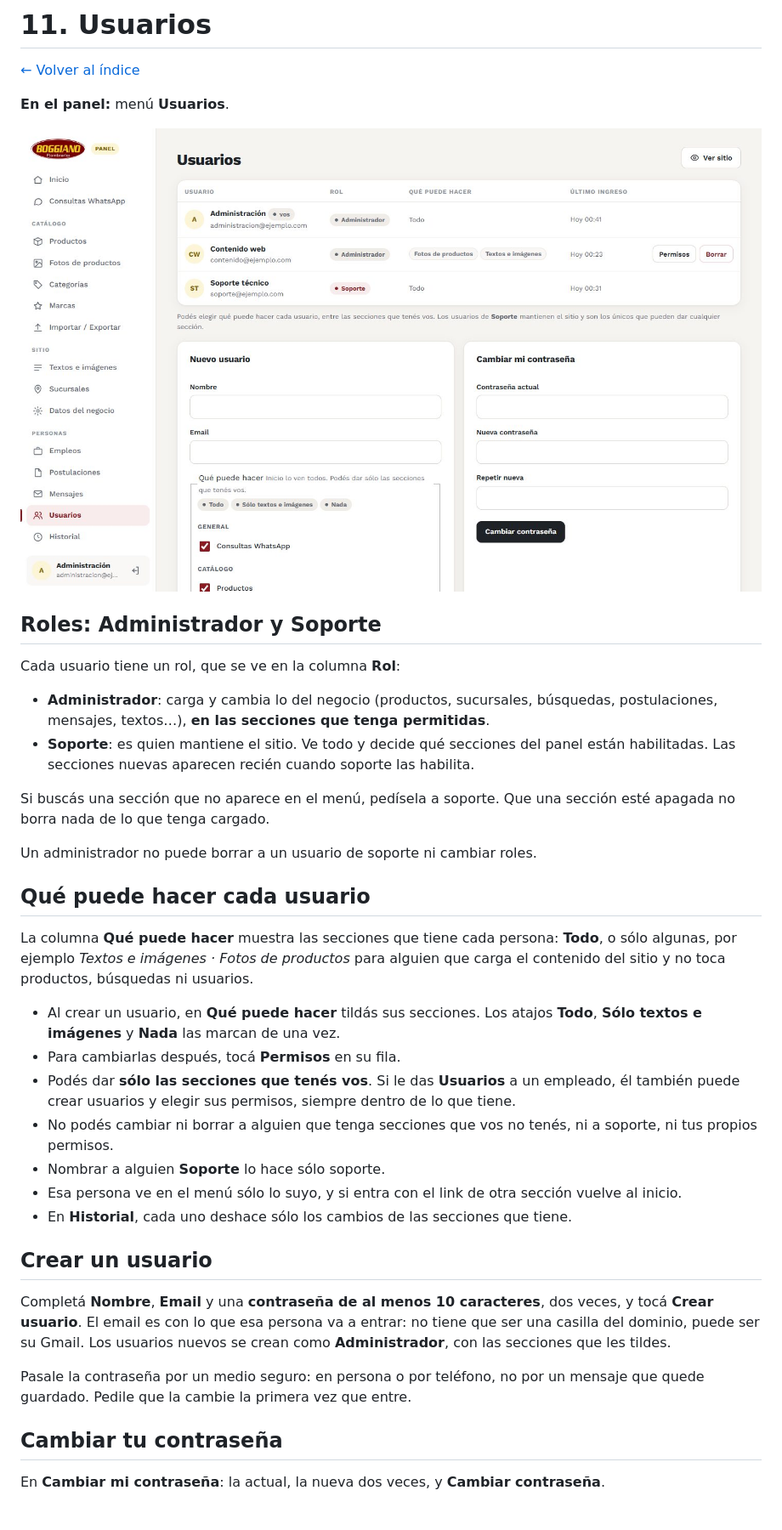
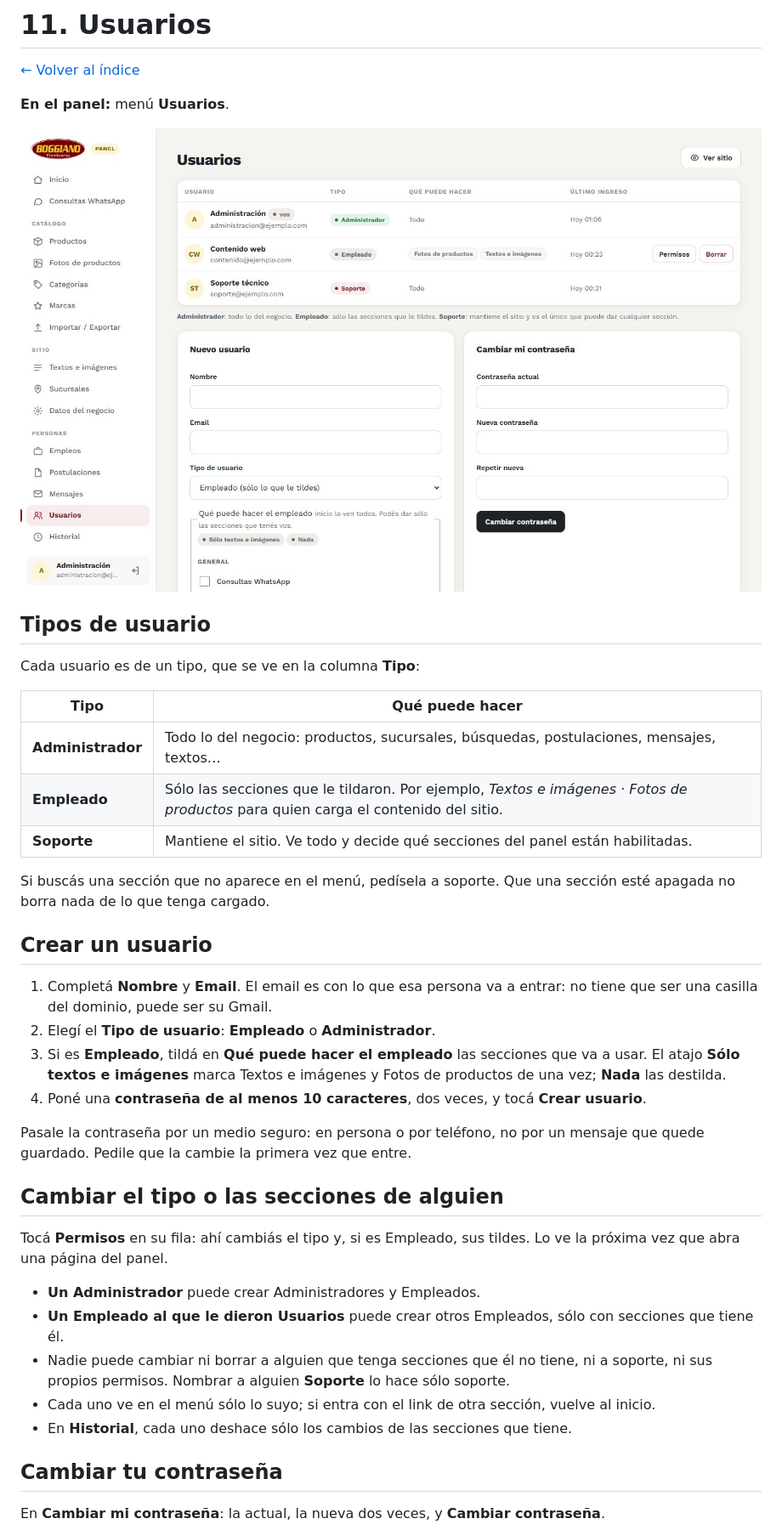
Before and after one commit to E1000iano/boggiano-guia, a Markdown page: guia/11-usuarios.md, the part around the change. Shown at 85% size. Drawn GitHub-style; pictures changed too: img/usuarios.jpg; blank space fills up the shorter version.

```diff
--- a/guia/11-usuarios.md
+++ b/guia/11-usuarios.md
@@ -6,34 +6,36 @@
 
 ![Usuarios](../img/usuarios.jpg)
 
-## Roles: Administrador y Soporte
+## Tipos de usuario
 
-Cada usuario tiene un rol, que se ve en la columna **Rol**:
+Cada usuario es de un tipo, que se ve en la columna **Tipo**:
 
-- **Administrador**: carga y cambia lo del negocio (productos, sucursales, búsquedas, postulaciones, mensajes, textos…), **en las secciones que tenga permitidas**.
-- **Soporte**: es quien mantiene el sitio. Ve todo y decide qué secciones del panel están habilitadas. Las secciones nuevas aparecen recién cuando soporte las habilita.
+| Tipo | Qué puede hacer |
+|---|---|
+| **Administrador** | Todo lo del negocio: productos, sucursales, búsquedas, postulaciones, mensajes, textos… |
+| **Empleado** | Sólo las secciones que le tildaron. Por ejemplo, *Textos e imágenes · Fotos de productos* para quien carga el contenido del sitio. |
+| **Soporte** | Mantiene el sitio. Ve todo y decide qué secciones del panel están habilitadas. |
 
 Si buscás una sección que no aparece en el menú, pedísela a soporte. Que una sección esté apagada no borra nada de lo que tenga cargado.
 
-Un administrador no puede borrar a un usuario de soporte ni cambiar roles.
-
-## Qué puede hacer cada usuario
-
-La columna **Qué puede hacer** muestra las secciones que tiene cada persona: **Todo**, o sólo algunas, por ejemplo *Textos e imágenes · Fotos de productos* para alguien que carga el contenido del sitio y no toca productos, búsquedas ni usuarios.
-
-- Al crear un usuario, en **Qué puede hacer** tildás sus secciones. Los atajos **Todo**, **Sólo textos e imágenes** y **Nada** las marcan de una vez.
-- Para cambiarlas después, tocá **Permisos** en su fila.
-- Podés dar **sólo las secciones que tenés vos**. Si le das **Usuarios** a un empleado, él también puede crear usuarios y elegir sus permisos, siempre dentro de lo que tiene.
-- No podés cambiar ni borrar a alguien que tenga secciones que vos no tenés, ni a soporte, ni tus propios permisos.
-- Nombrar a alguien **Soporte** lo hace sólo soporte.
-- Esa persona ve en el menú sólo lo suyo, y si entra con el link de otra sección vuelve al inicio.
-- En **Historial**, cada uno deshace sólo los cambios de las secciones que tiene.
-
 ## Crear un usuario
 
-Completá **Nombre**, **Email** y una **contraseña de al menos 10 caracteres**, dos veces, y tocá **Crear usuario**. El email es con lo que esa persona va a entrar: no tiene que ser una casilla del dominio, puede ser su Gmail. Los usuarios nuevos se crean como **Administrador**, con las secciones que les tildes.
+1. Completá **Nombre** y **Email**. El email es con lo que esa persona va a entrar: no tiene que ser una casilla del dominio, puede ser su Gmail.
+2. Elegí el **Tipo de usuario**: **Empleado** o **Administrador**.
+3. Si es **Empleado**, tildá en **Qué puede hacer el empleado** las secciones que va a usar. El atajo **Sólo textos e imágenes** marca Textos e imágenes y Fotos de productos de una vez; **Nada** las destilda.
+4. Poné una **contraseña de al menos 10 caracteres**, dos veces, y tocá **Crear usuario**.
 
 Pasale la contraseña por un medio seguro: en persona o por teléfono, no por un mensaje que quede guardado. Pedile que la cambie la primera vez que entre.
+
+## Cambiar el tipo o las secciones de alguien
+
+Tocá **Permisos** en su fila: ahí cambiás el tipo y, si es Empleado, sus tildes. Lo ve la próxima vez que abra una página del panel.
+
+- **Un Administrador** puede crear Administradores y Empleados.
+- **Un Empleado al que le dieron Usuarios** puede crear otros Empleados, sólo con secciones que tiene él.
+- Nadie puede cambiar ni borrar a alguien que tenga secciones que él no tiene, ni a soporte, ni sus propios permisos. Nombrar a alguien **Soporte** lo hace sólo soporte.
+- Cada uno ve en el menú sólo lo suyo; si entra con el link de otra sección, vuelve al inicio.
+- En **Historial**, cada uno deshace sólo los cambios de las secciones que tiene.
 
 ## Cambiar tu contraseña
 
```
Also changed, not shown: README.md (+2 -2 lines), guia/03-productos.md (+1 -1 lines).
